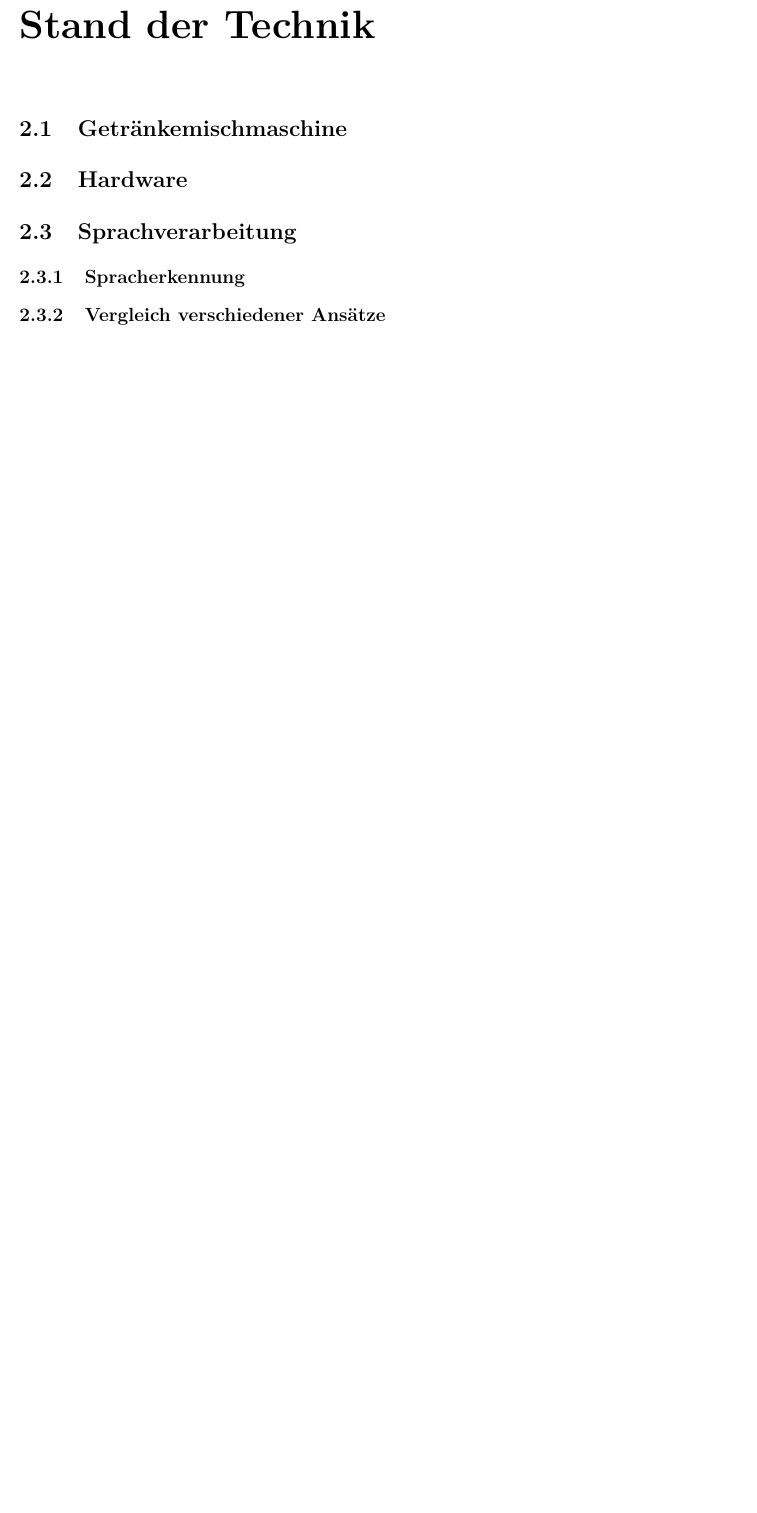
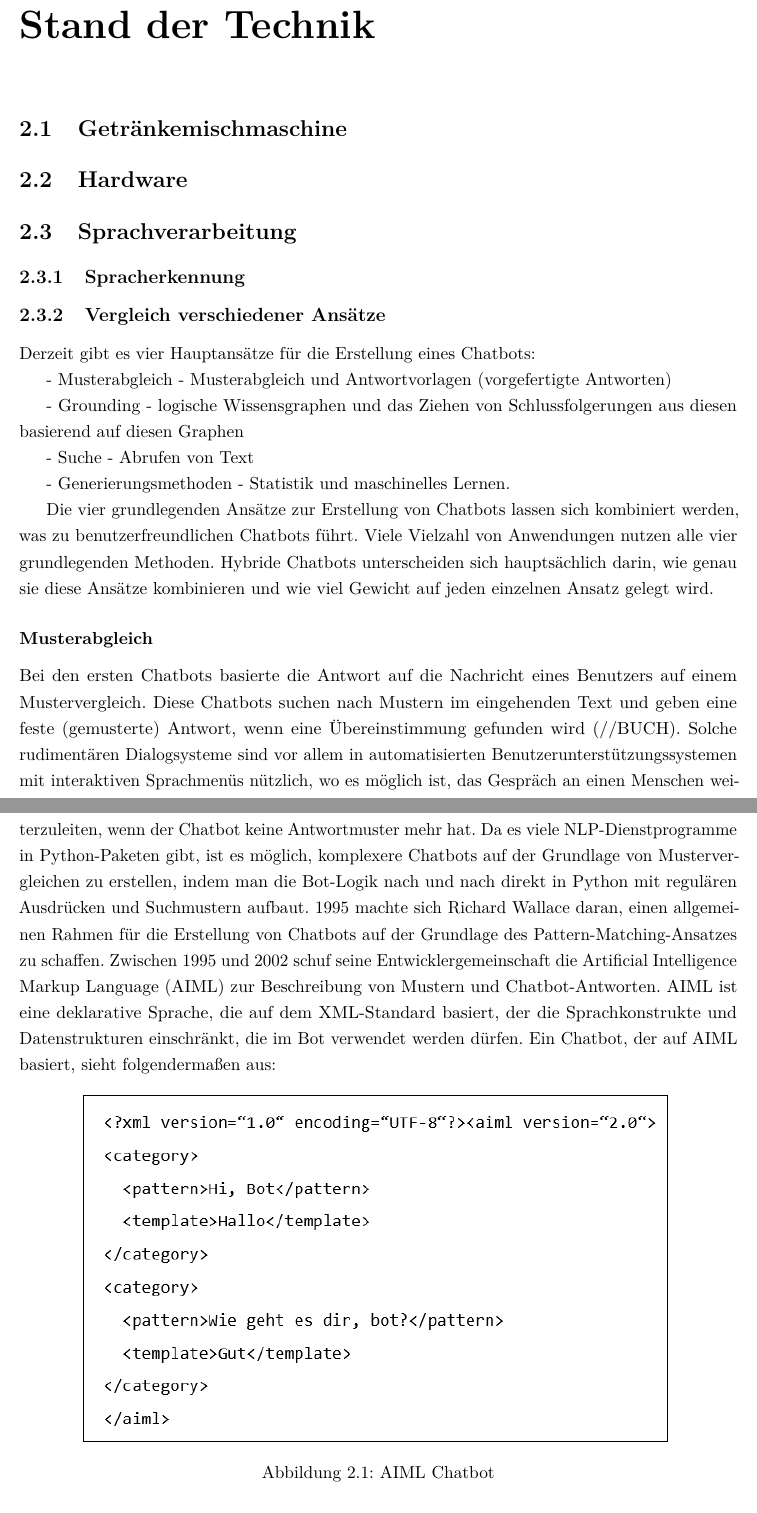
Before and after one commit to fgervasi-cell/Studienarbeit, a LaTeX document (Bericht/bericht.tex, which reads Bericht/Kapitel/Kapitel2_Stand_der_Technik.tex): part of page 12 of 22 before the commit and two parts of pages 12 and 13 of 23 after it, the two joined at a grey line, cut so that both start at the same text, the shorter picture padded with empty space. Compiled offline with pdfLaTeX.

Commit message:
Add the comparison of approaches. Please check the document. Looks like shit

```diff
--- a/Bericht/Kapitel/Kapitel2_Stand_der_Technik.tex
+++ b/Bericht/Kapitel/Kapitel2_Stand_der_Technik.tex
@@ -4,3 +4,25 @@
 \section{Sprachverarbeitung}
 \subsection{Spracherkennung}
 \subsection{Vergleich verschiedener Ansätze}
+Derzeit gibt es vier Hauptansätze für die Erstellung eines Chatbots:
+
+- Musterabgleich - Musterabgleich und Antwortvorlagen (vorgefertigte Antworten)
+
+- Grounding - logische Wissensgraphen und das Ziehen von Schlussfolgerungen aus diesen basierend auf diesen Graphen
+
+- Suche - Abrufen von Text
+
+- Generierungsmethoden - Statistik und maschinelles Lernen.
+
+Die vier grundlegenden Ansätze zur Erstellung von Chatbots lassen sich kombiniert werden, was zu benutzerfreundlichen Chatbots führt. Viele Vielzahl von Anwendungen nutzen alle vier grundlegenden Methoden. Hybride Chatbots unterscheiden sich hauptsächlich darin, wie genau sie diese Ansätze kombinieren und wie viel Gewicht auf jeden einzelnen Ansatz gelegt wird.
+\subsubsection{Musterabgleich}
+Bei den ersten Chatbots basierte die Antwort auf die Nachricht eines Benutzers auf einem Mustervergleich. Diese Chatbots suchen nach Mustern im eingehenden Text und geben eine feste (gemusterte) Antwort, wenn eine Übereinstimmung gefunden wird (//BUCH).
+Solche rudimentären Dialogsysteme sind vor allem in automatisierten Benutzerunterstützungssystemen mit interaktiven Sprachmenüs nützlich, wo es möglich ist, das Gespräch an einen Menschen weiterzuleiten, wenn der Chatbot keine Antwortmuster mehr hat.
+Da es viele NLP-Dienstprogramme in Python-Paketen gibt, ist es möglich, komplexere Chatbots auf der Grundlage von Mustervergleichen zu erstellen, indem man die Bot-Logik nach und nach direkt in Python mit regulären Ausdrücken und Suchmustern aufbaut.
+1995 machte sich Richard Wallace daran, einen allgemeinen Rahmen für die Erstellung von Chatbots auf der Grundlage des Pattern-Matching-Ansatzes zu schaffen. Zwischen 1995 und 2002 schuf seine Entwicklergemeinschaft die Artificial Intelligence Markup Language (AIML) zur Beschreibung von Mustern und Chatbot-Antworten.
+AIML ist eine deklarative Sprache, die auf dem XML-Standard basiert, der die Sprachkonstrukte und Datenstrukturen einschränkt, die im Bot verwendet werden dürfen. Ein Chatbot, der auf AIML basiert, sieht folgendermaßen aus:
+\begin{figure}[H]
+    \centering
+    \fbox{\includegraphics[width=0.8\textwidth]{Bilder_Kapitel_2/aiml_bot.png}}
+    \caption{\label{figure:Aiml_Bot}AIML Chatbot}
+\end{figure}
```
Also changed, not shown: Bericht/img/Bilder_Kapitel_2/aiml_bot.png (added), Bericht/Kapitel/Kapitel2_Stand_der_Technik.tex (5 more changed lines).
